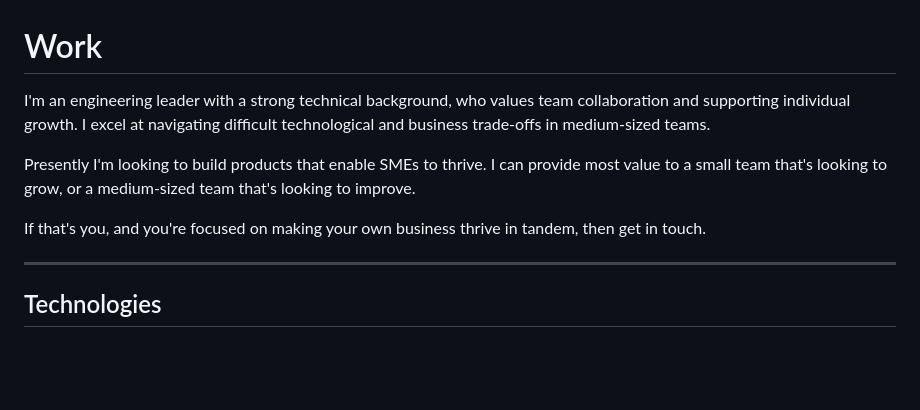
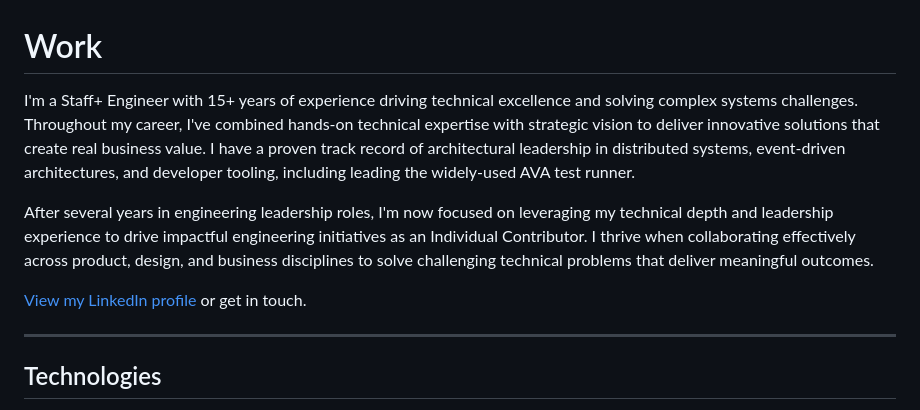
Before and after one commit to novemberborn/novemberborn.net, a Markdown page: content/work.md, the part around the change. GitHub-like rendering; blank space fills up the shorter version.

Commit message:
Update Work section

```diff
--- a/content/work.md
+++ b/content/work.md
@@ -1,10 +1,10 @@
 # Work
 
-I'm an engineering leader with a strong technical background, who values team collaboration and supporting individual growth. I excel at navigating difficult technological and business trade-offs in medium-sized teams.
+I'm a Staff+ Engineer with 15+ years of experience driving technical excellence and solving complex systems challenges. Throughout my career, I've combined hands-on technical expertise with strategic vision to deliver innovative solutions that create real business value. I have a proven track record of architectural leadership in distributed systems, event-driven architectures, and developer tooling, including leading the widely-used AVA test runner.
 
-Presently I'm looking to build products that enable <abbr title="Small-to-Medium Enterprises">SMEs</addr> to thrive. I can provide most value to a small team that's looking to grow, or a medium-sized team that's looking to improve.
+After several years in engineering leadership roles, I'm now focused on leveraging my technical depth and leadership experience to drive impactful engineering initiatives as an Individual Contributor. I thrive when collaborating effectively across product, design, and business disciplines to solve challenging technical problems that deliver meaningful outcomes.
 
-If that's you, and you're focused on making your own business thrive in tandem, then <a data-email="bcd1ddced7fcd2d3cad9d1ded9ceded3ced292d2d9c8">get in touch</a>.
+[View my LinkedIn profile](https://www.linkedin.com/in/novemberborn/) or <a data-email="bcd1ddced7fcd2d3cad9d1ded9ceded3ced292d2d9c8">get in touch</a>.
 
 ---
 
```
